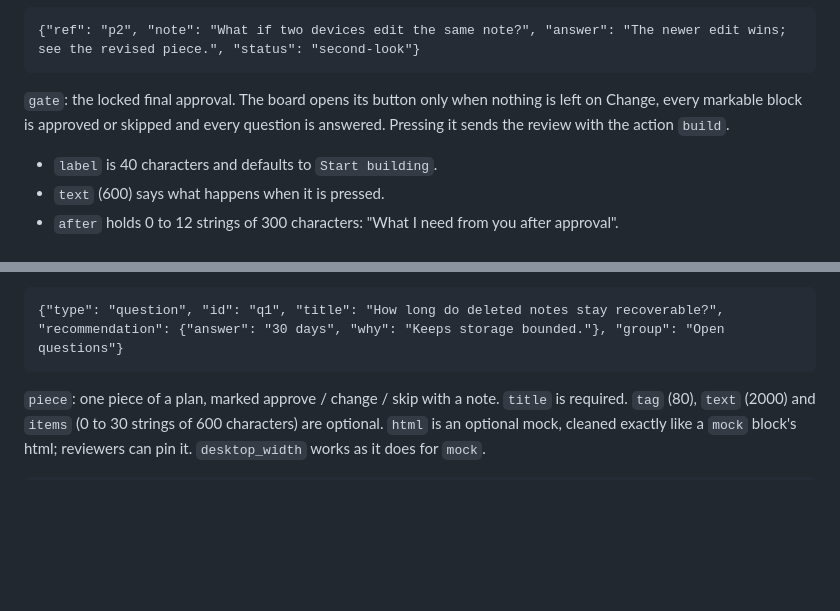
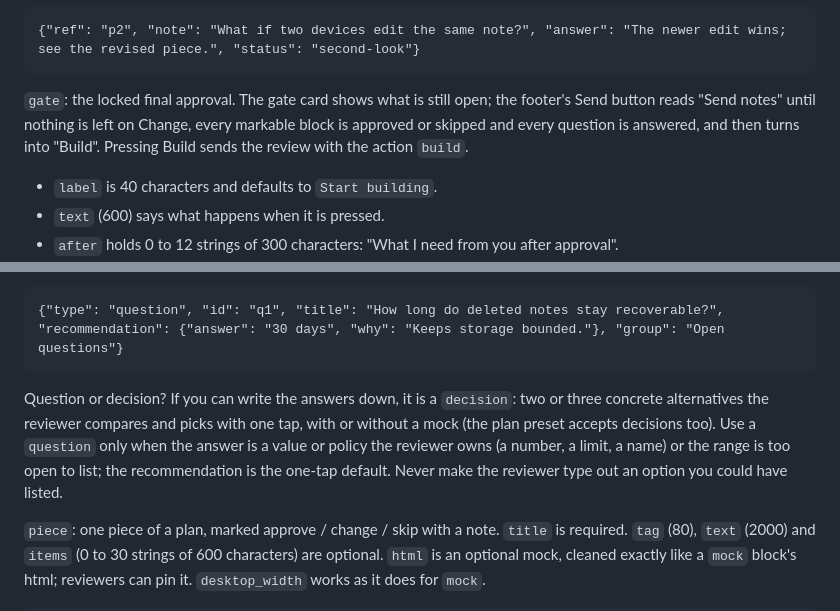
Before and after one commit to apelabs-dev/hermes-mock-review, a Markdown page: docs/decisions-format.md, 2 parts joined by grey strips. Rendered like a GitHub page; blank space fills up the shorter version.

```diff
--- a/docs/decisions-format.md
+++ b/docs/decisions-format.md
@@ -47,8 +47,9 @@ id of a block in this file (any block with an id, including a recap). `note` (th
 
     {"ref": "p2", "note": "What if two devices edit the same note?", "answer": "The newer edit wins; see the revised piece.", "status": "second-look"}
 
-`gate`: the locked final approval. The board opens its button only when nothing is left on Change, every markable block
-is approved or skipped and every question is answered. Pressing it sends the review with the action `build`.
+`gate`: the locked final approval. The gate card shows what is still open; the footer's Send button reads "Send notes"
+until nothing is left on Change, every markable block is approved or skipped and every question is answered, and then
+turns into "Build". Pressing Build sends the review with the action `build`.
 
 - `label` is 40 characters and defaults to `Start building`.
 - `text` (600) says what happens when it is pressed.
@@ -119,6 +120,12 @@ different answer (280 characters), and may add a note. `title` is required (200
 `recommendation` is required: `answer` (300 characters, required) and `why` (600).
 
     {"type": "question", "id": "q1", "title": "How long do deleted notes stay recoverable?", "recommendation": {"answer": "30 days", "why": "Keeps storage bounded."}, "group": "Open questions"}
+
+Question or decision? If you can write the answers down, it is a `decision`: two or three concrete alternatives the
+reviewer compares and picks with one tap, with or without a mock (the plan preset accepts decisions too). Use a
+`question` only when the answer is a value or policy the reviewer owns (a number, a limit, a name) or the range is too
+open to list; the recommendation is the one-tap default. Never make the reviewer type out an option you could have
+listed.
 
 `piece`: one piece of a plan, marked approve / change / skip with a note. `title` is required. `tag` (80), `text` (2000)
 and `items` (0 to 30 strings of 600 characters) are optional. `html` is an optional mock, cleaned exactly like a `mock`
```
Also changed, not shown: README.md (+6 -5 lines), skills/usage/SKILL.md (+4 -0 lines), docs/img/plan-board.png, 3 other files.
